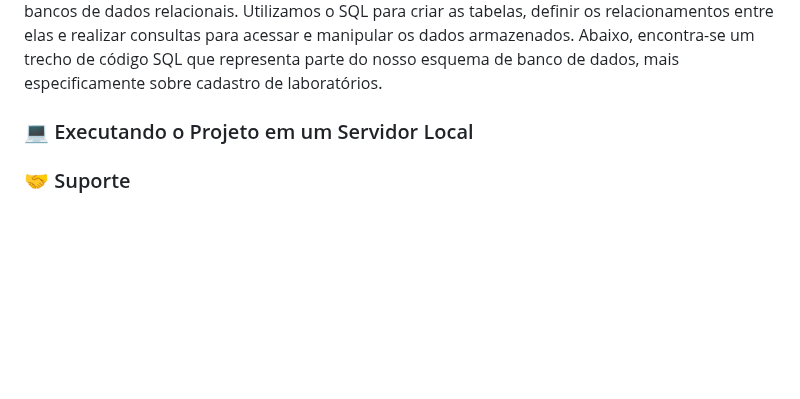
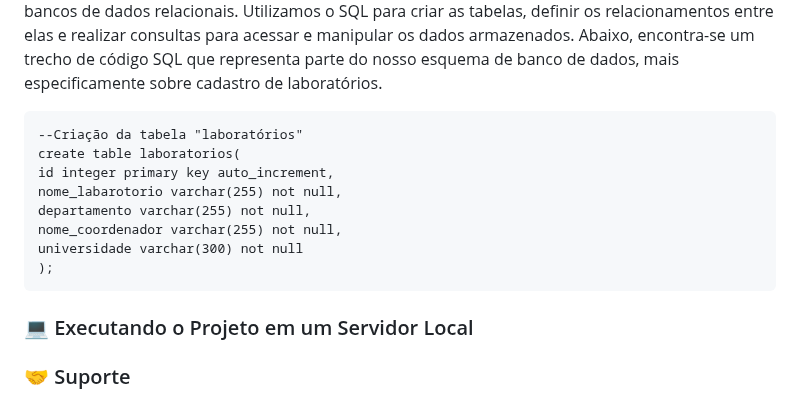
Before and after one commit to liviacarvalho07/Rede-SBQ, a Markdown page: README.md, the part around the change. Rendered like a GitHub page; blank space fills up the shorter version.

````diff
--- a/README.md
+++ b/README.md
@@ -69,6 +69,16 @@ O modelo relacional representa o modelo lógico em tabelas, colunas e chaves est
 <p>Após a definição dos modelos lógico e relacional para o banco de dados, iniciou-se o desenvolvimento no SQL(Structured Query Language), uma linguagem padrão usada para gerenciar bancos de dados relacionais.
   Utilizamos o SQL para criar as tabelas, definir os relacionamentos entre elas e realizar consultas para acessar e manipular os dados armazenados. Abaixo, encontra-se um trecho de código SQL que representa parte do nosso esquema de banco de dados, mais especificamente sobre cadastro de laboratórios.</p>
 
+```
+--Criação da tabela "laboratórios"
+create table laboratorios(
+id integer primary key auto_increment,
+nome_labarotorio varchar(255) not null,
+departamento varchar(255) not null,
+nome_coordenador varchar(255) not null,
+universidade varchar(300) not null
+);
+```
 <h3 align="left">💻 Executando o Projeto em um Servidor Local </h3>
 <p></p>
 <h3 align="left">🤝 Suporte </h3>
````
